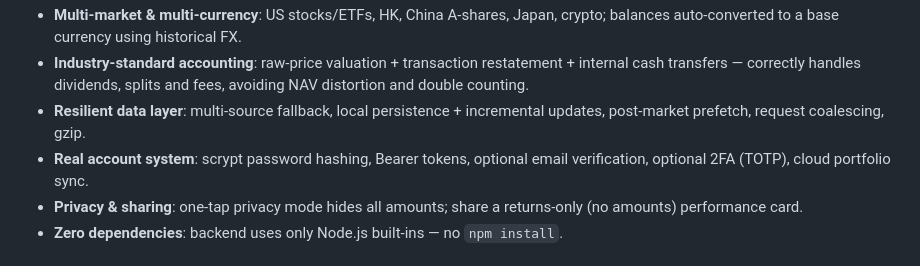
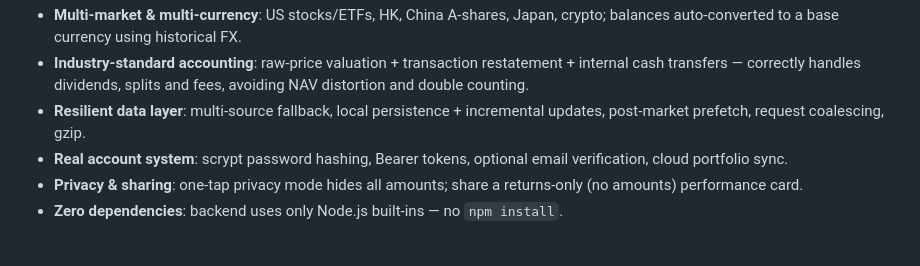
Before and after one commit to capturesir/alphanexus, a Markdown page: README.en.md, the part around the change. Rendered like a GitHub page.

Commit message:
docs: remove false 2FA (TOTP) claim from README

```diff
--- a/README.en.md
+++ b/README.en.md
@@ -23,7 +23,7 @@ AlphaNexus is a **mobile-first**, multilingual portfolio tracker built as a **si
 - **Multi-market & multi-currency**: US stocks/ETFs, HK, China A-shares, Japan, crypto; balances auto-converted to a base currency using historical FX.
 - **Industry-standard accounting**: raw-price valuation + transaction restatement + internal cash transfers — correctly handles dividends, splits and fees, avoiding NAV distortion and double counting.
 - **Resilient data layer**: multi-source fallback, local persistence + incremental updates, post-market prefetch, request coalescing, gzip.
-- **Real account system**: scrypt password hashing, Bearer tokens, optional email verification, optional 2FA (TOTP), cloud portfolio sync.
+- **Real account system**: scrypt password hashing, Bearer tokens, optional email verification, cloud portfolio sync.
 - **Privacy & sharing**: one-tap privacy mode hides all amounts; share a returns-only (no amounts) performance card.
 - **Zero dependencies**: backend uses only Node.js built-ins — no `npm install`.
 
```
Also changed, not shown: README.md (+1 -1 lines).
